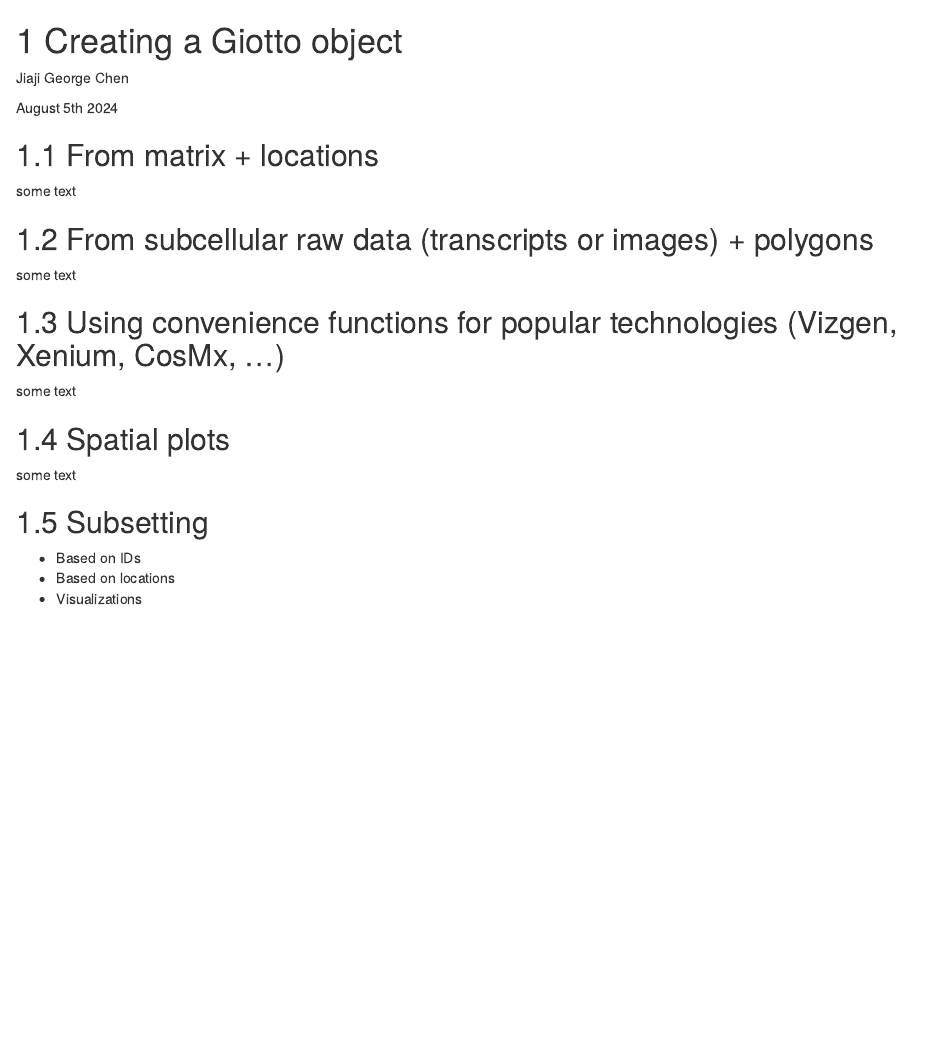
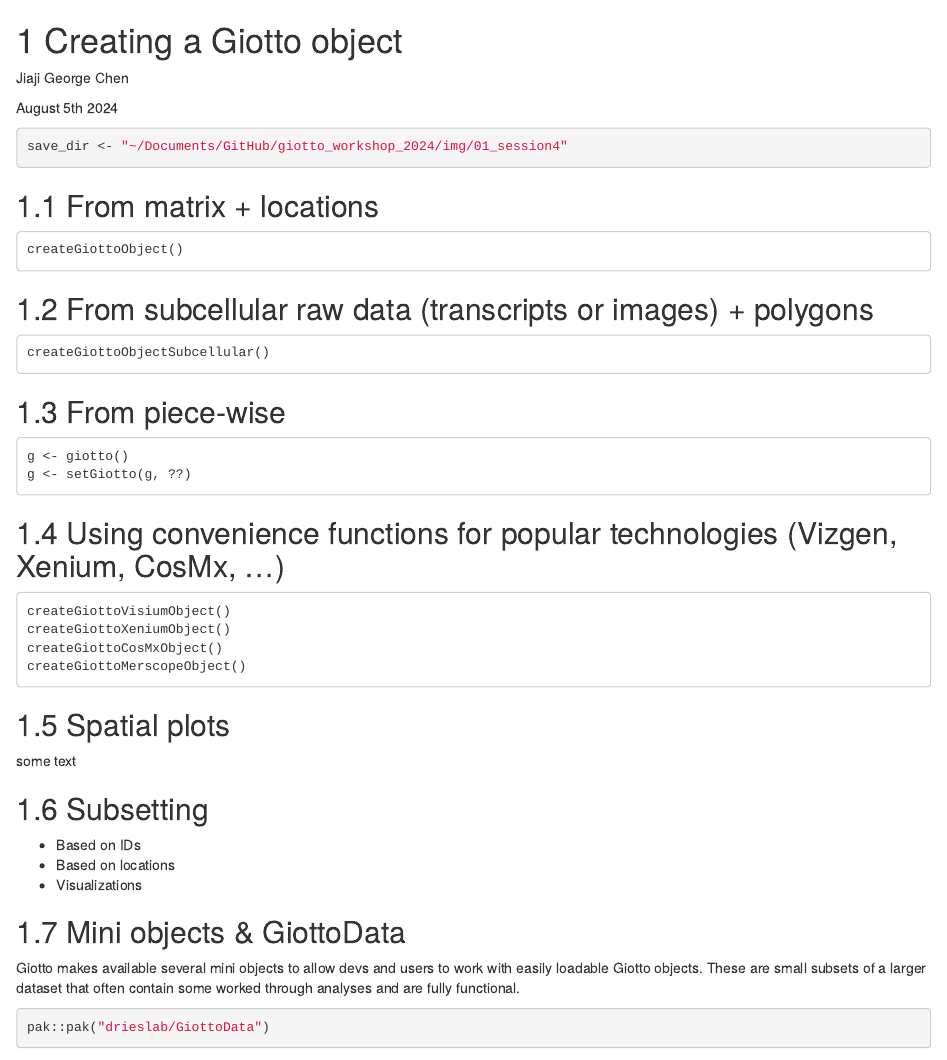
Before and after one commit to drieslab/giotto_workshop_2024, an R Markdown document (01_session4.Rmd): the page in a window 1100 px wide, from its top. Rendered offline with R 4.5, knitr and Pandoc, with nearby package versions; drawn as R Markdown's standard HTML page in place of the format the file asks for; some code elsewhere in the file could not run offline.

Commit message:
Update 01_session4.Rmd

````diff
--- a/01_session4.Rmd
+++ b/01_session4.Rmd
@@ -5,17 +5,38 @@
 August 5th 2024
 
 
+```{r}
+save_dir <- "~/Documents/GitHub/giotto_workshop_2024/img/01_session4"
+```
+
 ## From matrix + locations
 
-some text
+```
+createGiottoObject()
+```
 
 ## From subcellular raw data (transcripts or images) + polygons
 
-some text
+```
+createGiottoObjectSubcellular()
+```
+
+
+## From piece-wise
+
+```
+g <- giotto()
+g <- setGiotto(g, ??)
+```
 
 ## Using convenience functions for popular technologies (Vizgen, Xenium, CosMx, …)
 
-some text
+```
+createGiottoVisiumObject()
+createGiottoXeniumObject()
+createGiottoCosMxObject()
+createGiottoMerscopeObject()
+```
 
 ## Spatial plots
 
@@ -23,6 +44,17 @@
 
 ## Subsetting
 
-- Based on IDs
-- Based on locations
-- Visualizations
+-   Based on IDs
+-   Based on locations
+-   Visualizations
+
+
+
+## Mini objects & GiottoData
+
+Giotto makes available several mini objects to allow devs and users to work
+with easily loadable Giotto objects. These are small subsets of a larger
+dataset that often contain some worked through analyses and are fully functional.
+```{r}
+pak::pak("drieslab/GiottoData")
+```
````
